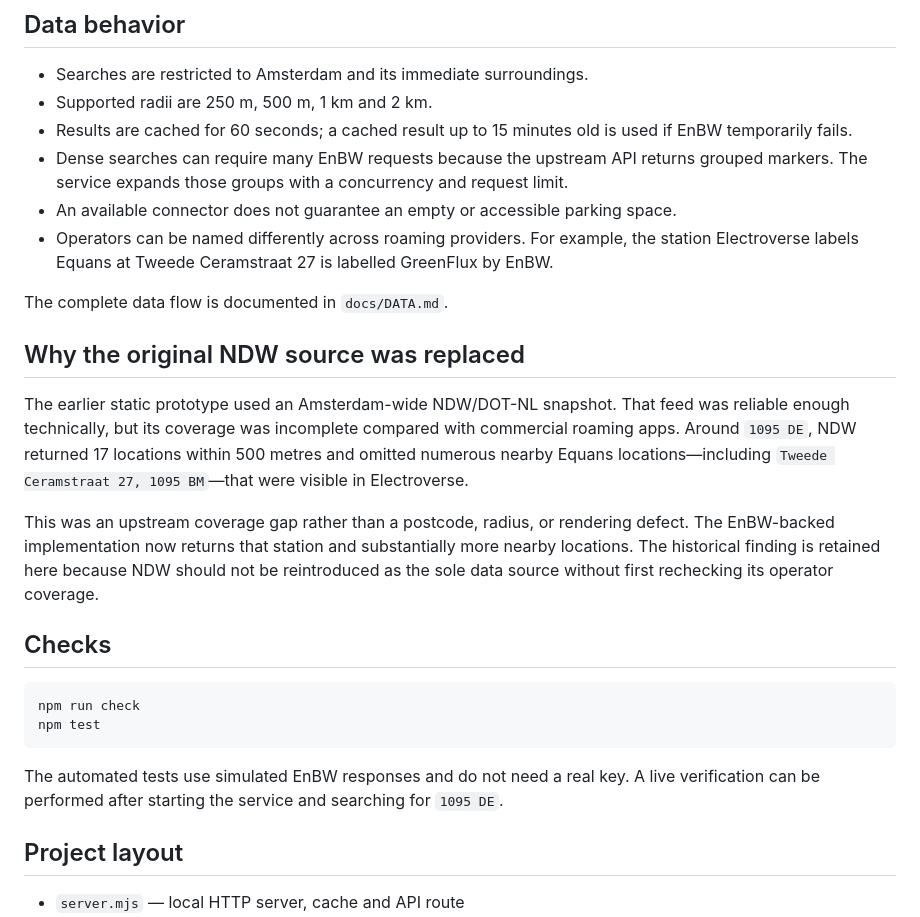
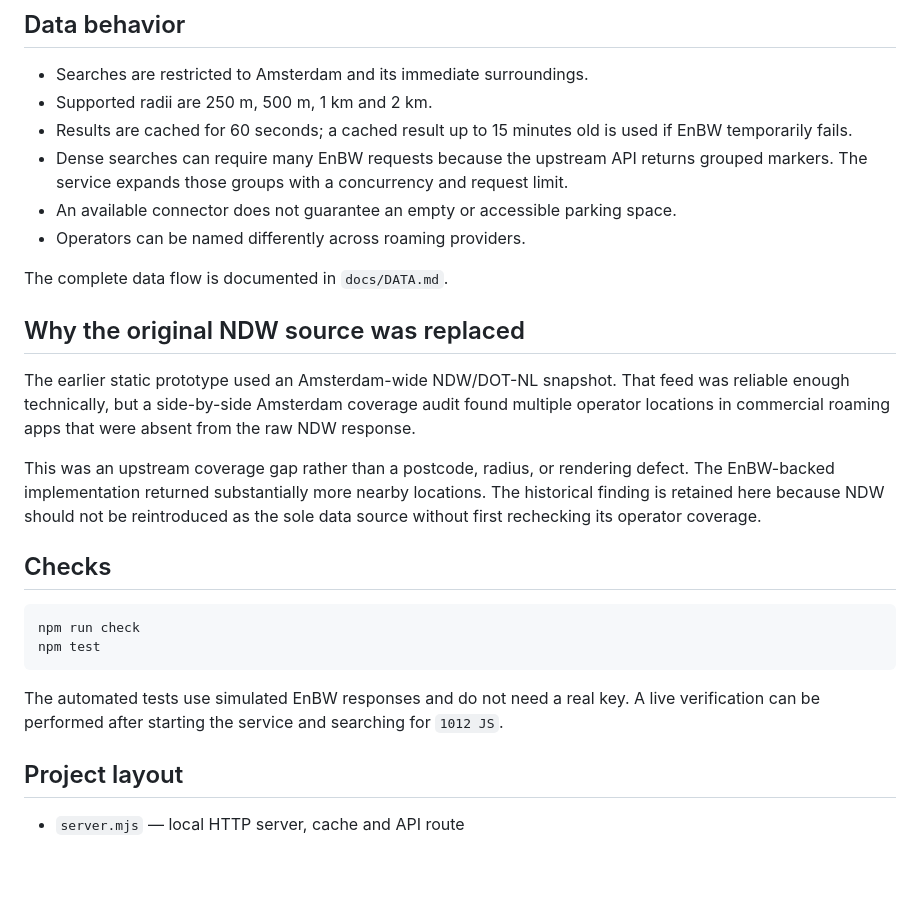
Before and after one commit to roelsroels/charge-nearby, a Markdown page: README.md, the part around the change printed below. GitHub-like rendering; blank space fills up the shorter version.

Commit message:
Refresh public examples and documentation

````diff
--- a/README.md
+++ b/README.md
@@ -72,15 +78,15 @@ Keep this deployment behind a private LAN, VPN, firewall, or authenticated rever
 - Results are cached for 60 seconds; a cached result up to 15 minutes old is used if EnBW temporarily fails.
 - Dense searches can require many EnBW requests because the upstream API returns grouped markers. The service expands those groups with a concurrency and request limit.
 - An available connector does not guarantee an empty or accessible parking space.
-- Operators can be named differently across roaming providers. For example, the station Electroverse labels Equans at Tweede Ceramstraat 27 is labelled GreenFlux by EnBW.
+- Operators can be named differently across roaming providers.
 
 The complete data flow is documented in `docs/DATA.md`.
 
 ## Why the original NDW source was replaced
 
-The earlier static prototype used an Amsterdam-wide NDW/DOT-NL snapshot. That feed was reliable enough technically, but its coverage was incomplete compared with commercial roaming apps. Around `1095 DE`, NDW returned 17 locations within 500 metres and omitted numerous nearby Equans locations—including `Tweede Ceramstraat 27, 1095 BM`—that were visible in Electroverse.
+The earlier static prototype used an Amsterdam-wide NDW/DOT-NL snapshot. That feed was reliable enough technically, but a side-by-side Amsterdam coverage audit found multiple operator locations in commercial roaming apps that were absent from the raw NDW response.
 
-This was an upstream coverage gap rather than a postcode, radius, or rendering defect. The EnBW-backed implementation now returns that station and substantially more nearby locations. The historical finding is retained here because NDW should not be reintroduced as the sole data source without first rechecking its operator coverage.
+This was an upstream coverage gap rather than a postcode, radius, or rendering defect. The EnBW-backed implementation returned substantially more nearby locations. The historical finding is retained here because NDW should not be reintroduced as the sole data source without first rechecking its operator coverage.
 
 ## Checks
 
@@ -89,7 +95,7 @@ npm run check
 npm test
 ```
 
-The automated tests use simulated EnBW responses and do not need a real key. A live verification can be performed after starting the service and searching for `1095 DE`.
+The automated tests use simulated EnBW responses and do not need a real key. A live verification can be performed after starting the service and searching for `1012 JS`.
 
 ## Project layout
 
````
Also changed, not shown: other parts of README.md (+6 -0 lines), docs/DATA.md (+1 -1 lines), docs/screenshots/charge-nearby-1012-js-overview.jpg (added), docs/screenshots/charge-nearby-1012-js-results.jpg (added), 5 other files.
